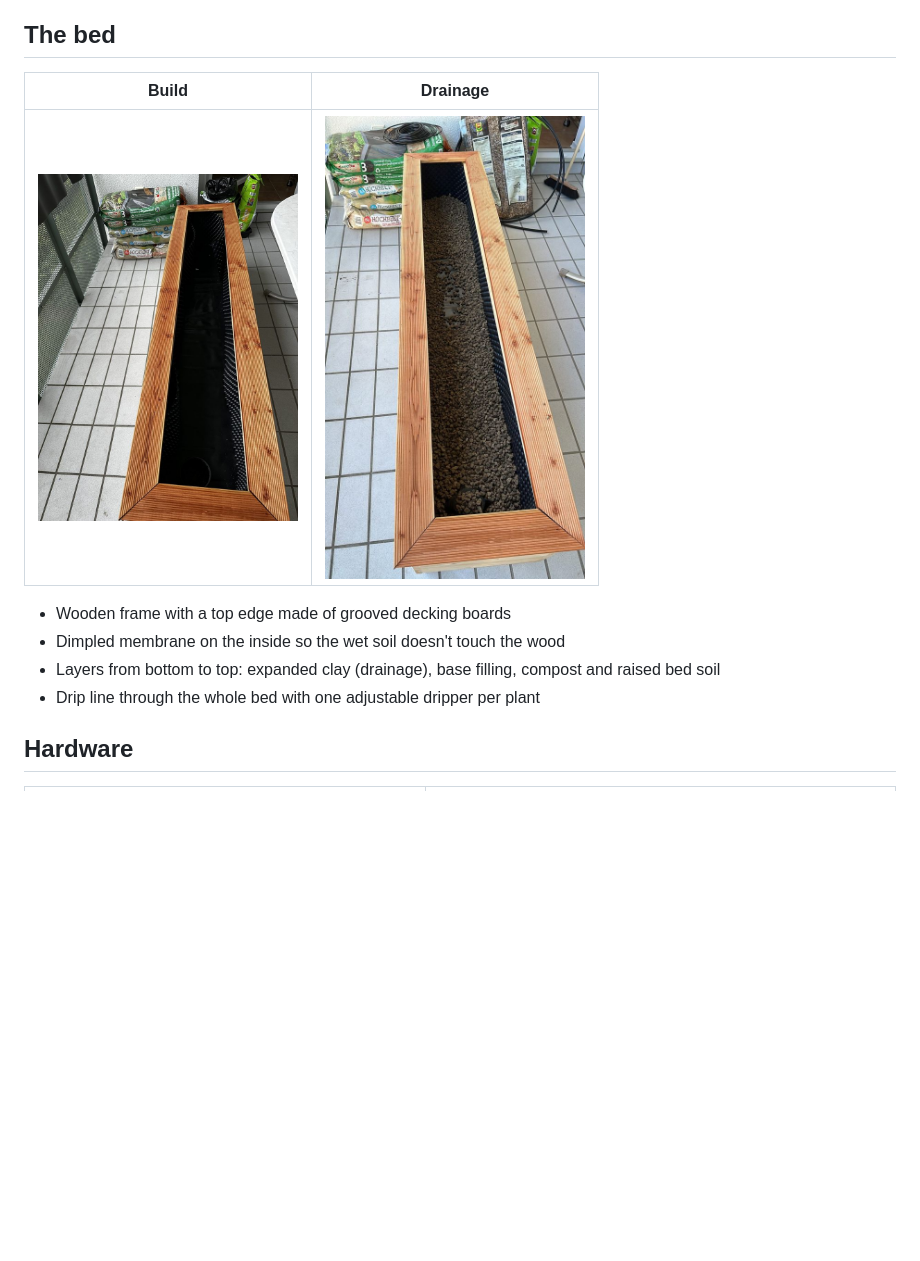
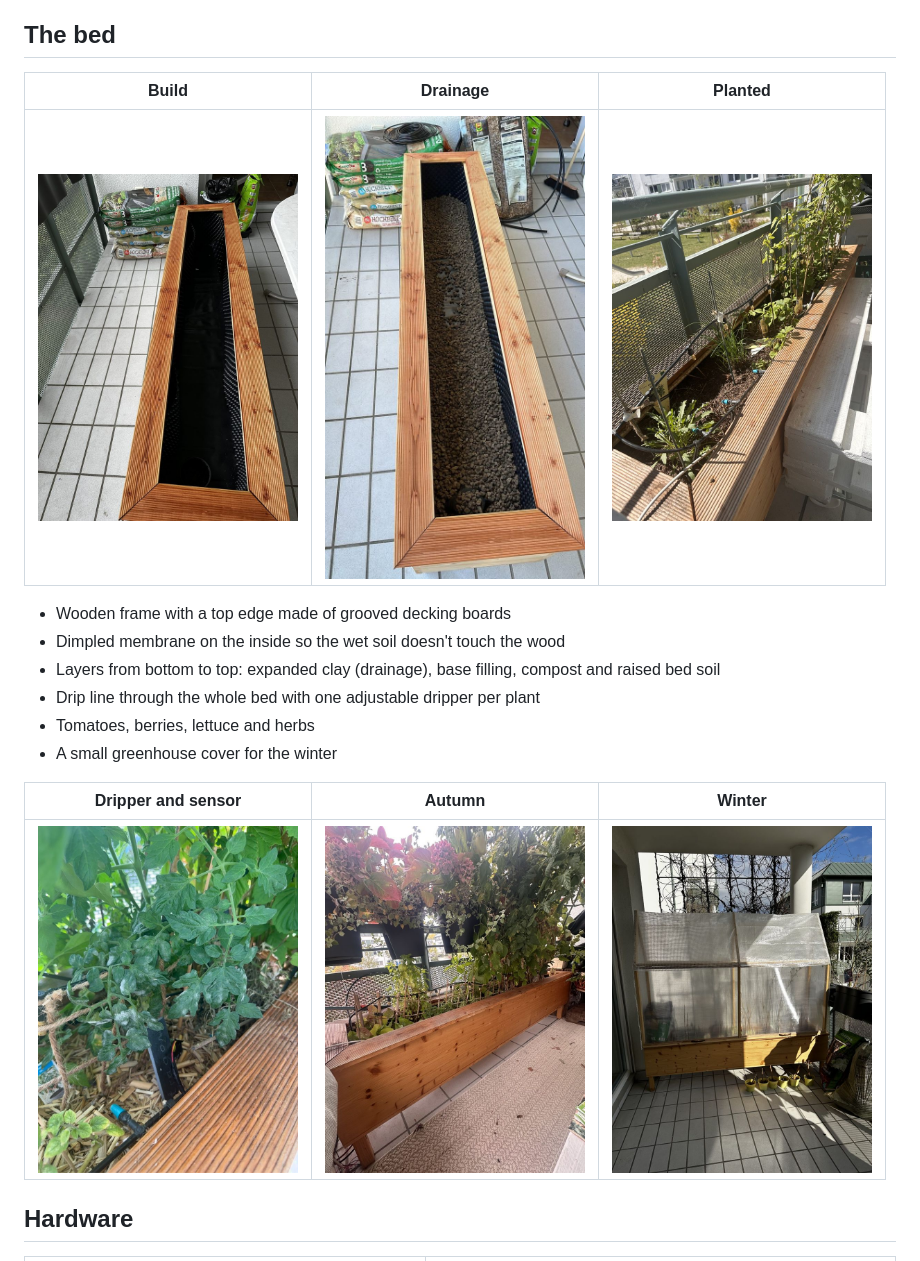
Before and after one commit to dev-dany97/raised-bed-irrigation, a Markdown page: README.md, the part around one of its changes. GitHub-like rendering; pictures changed too: docs/images/drip-and-sensor.jpg (added), docs/images/planted-autumn.jpg (added), docs/images/planted-summer.jpg (added); blank space fills up the shorter version.

Commit message:
Add photos of the planted bed through the seasons

```diff
--- a/README.md
+++ b/README.md
@@ -60,14 +62,20 @@ All devices talk to Home Assistant over Wi-Fi with the encrypted ESPHome API.
 
 ## The bed
 
-| Build | Drainage |
-|---|---|
-| <img src="docs/images/build-liner.jpg" width="260"> | <img src="docs/images/build-drainage.jpg" width="260"> |
+| Build | Drainage | Planted |
+|---|---|---|
+| <img src="docs/images/build-liner.jpg" width="260"> | <img src="docs/images/build-drainage.jpg" width="260"> | <img src="docs/images/planted-summer.jpg" width="260"> |
 
 - Wooden frame with a top edge made of grooved decking boards
 - Dimpled membrane on the inside so the wet soil doesn't touch the wood
 - Layers from bottom to top: expanded clay (drainage), base filling, compost and raised bed soil
 - Drip line through the whole bed with one adjustable dripper per plant
+- Tomatoes, berries, lettuce and herbs
+- A small greenhouse cover for the winter
+
+| Dripper and sensor | Autumn | Winter |
+|---|---|---|
+| <img src="docs/images/drip-and-sensor.jpg" width="260"> | <img src="docs/images/planted-autumn.jpg" width="260"> | <img src="docs/images/winter-cover.jpg" width="260"> |
 
 ## Hardware
 
```
Also changed, not shown: other parts of README.md (+2 -0 lines), docs/images/cover.jpg (added).
